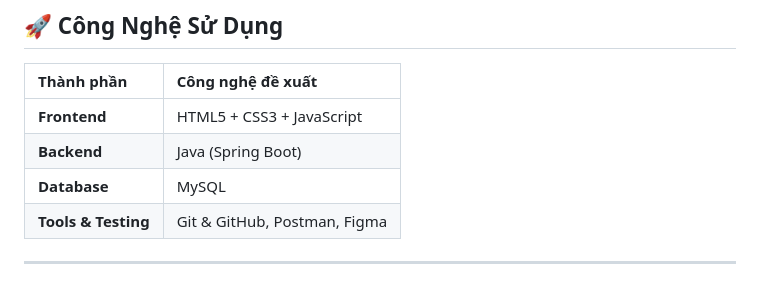
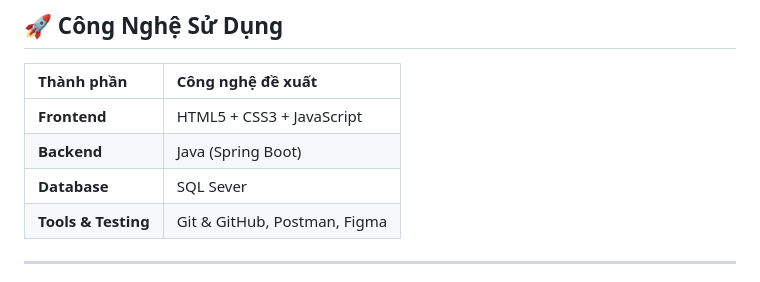
Before and after one commit to FUSU26SWR302/project-course-swr302_group-04, a Markdown page: README.md, the part around the change. GitHub-like rendering.

```diff
--- a/README.md
+++ b/README.md
@@ -22,7 +22,7 @@ Trong phương pháp quản lý truyền thống, thông tin sinh viên thườn
 | :--- | :--- |
 | **Frontend** | HTML5 + CSS3 + JavaScript|
 | **Backend** | Java (Spring Boot) |
-| **Database** | MySQL |
+| **Database** | SQL Sever |
 | **Tools & Testing** | Git & GitHub, Postman, Figma |
 
 ---
```
